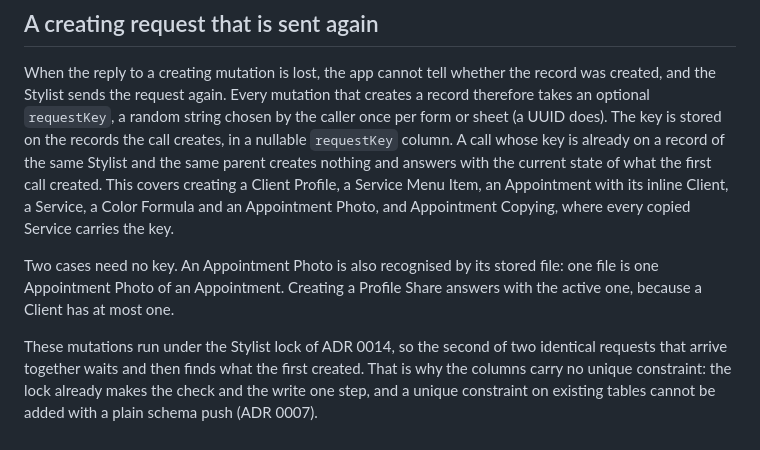
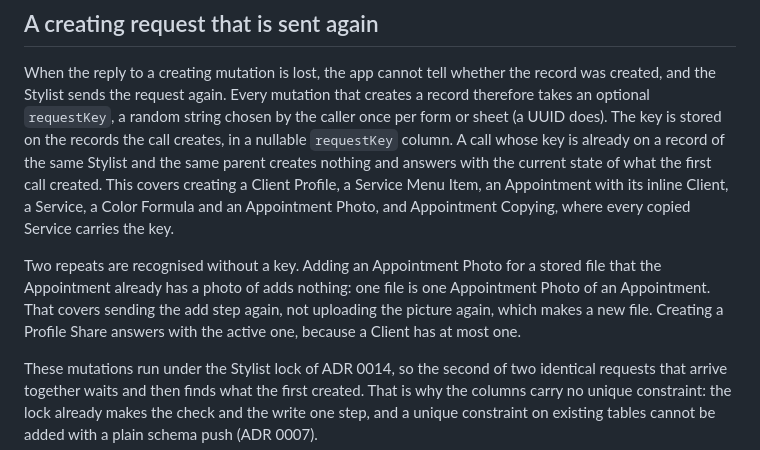
Before and after one commit to NorthPhoenix/hairdresser-client-manager, a Markdown page: docs/adr/0015-repeated-and-out-of-date-saves.md, the part around the change. GitHub-like rendering.

Commit message:
docs(adr): say what recognising an Appointment Photo by its stored file covers
The stored-file rule covers sending the add step again for an uploaded file. A retry that
uploads the picture again makes a new file and needs a request key.

QA: A4

Co-Authored-By: Claude Opus 5.5 <noreply@anthropic.com>

```diff
--- a/docs/adr/0015-repeated-and-out-of-date-saves.md
+++ b/docs/adr/0015-repeated-and-out-of-date-saves.md
@@ -6,7 +6,7 @@ A save can reach the server more than once, and it can come from a form that no
 
 When the reply to a creating mutation is lost, the app cannot tell whether the record was created, and the Stylist sends the request again. Every mutation that creates a record therefore takes an optional `requestKey`, a random string chosen by the caller once per form or sheet (a UUID does). The key is stored on the records the call creates, in a nullable `requestKey` column. A call whose key is already on a record of the same Stylist and the same parent creates nothing and answers with the current state of what the first call created. This covers creating a Client Profile, a Service Menu Item, an Appointment with its inline Client, a Service, a Color Formula and an Appointment Photo, and Appointment Copying, where every copied Service carries the key.
 
-Two cases need no key. An Appointment Photo is also recognised by its stored file: one file is one Appointment Photo of an Appointment. Creating a Profile Share answers with the active one, because a Client has at most one.
+Two repeats are recognised without a key. Adding an Appointment Photo for a stored file that the Appointment already has a photo of adds nothing: one file is one Appointment Photo of an Appointment. That covers sending the add step again, not uploading the picture again, which makes a new file. Creating a Profile Share answers with the active one, because a Client has at most one.
 
 These mutations run under the Stylist lock of ADR 0014, so the second of two identical requests that arrive together waits and then finds what the first created. That is why the columns carry no unique constraint: the lock already makes the check and the write one step, and a unique constraint on existing tables cannot be added with a plain schema push (ADR 0007).
 
```
